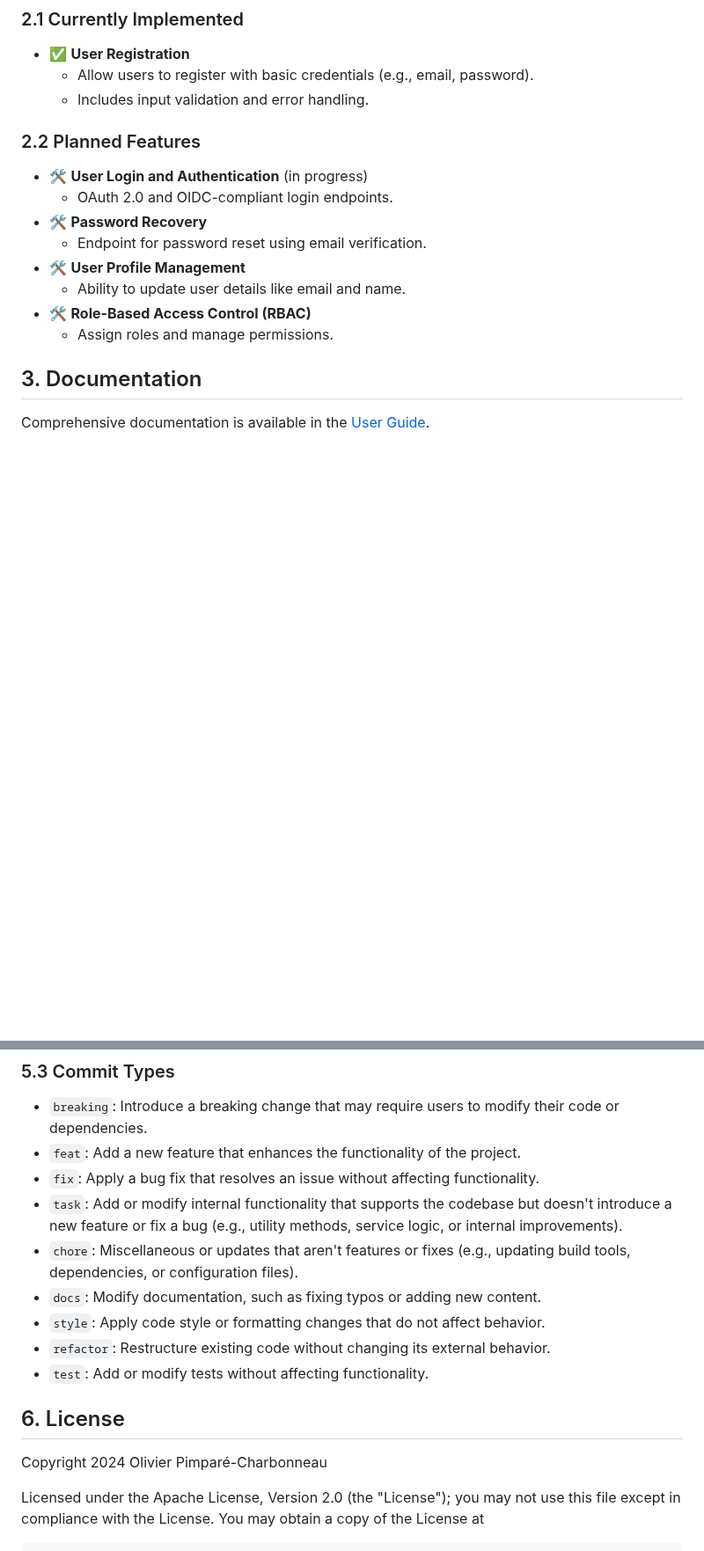
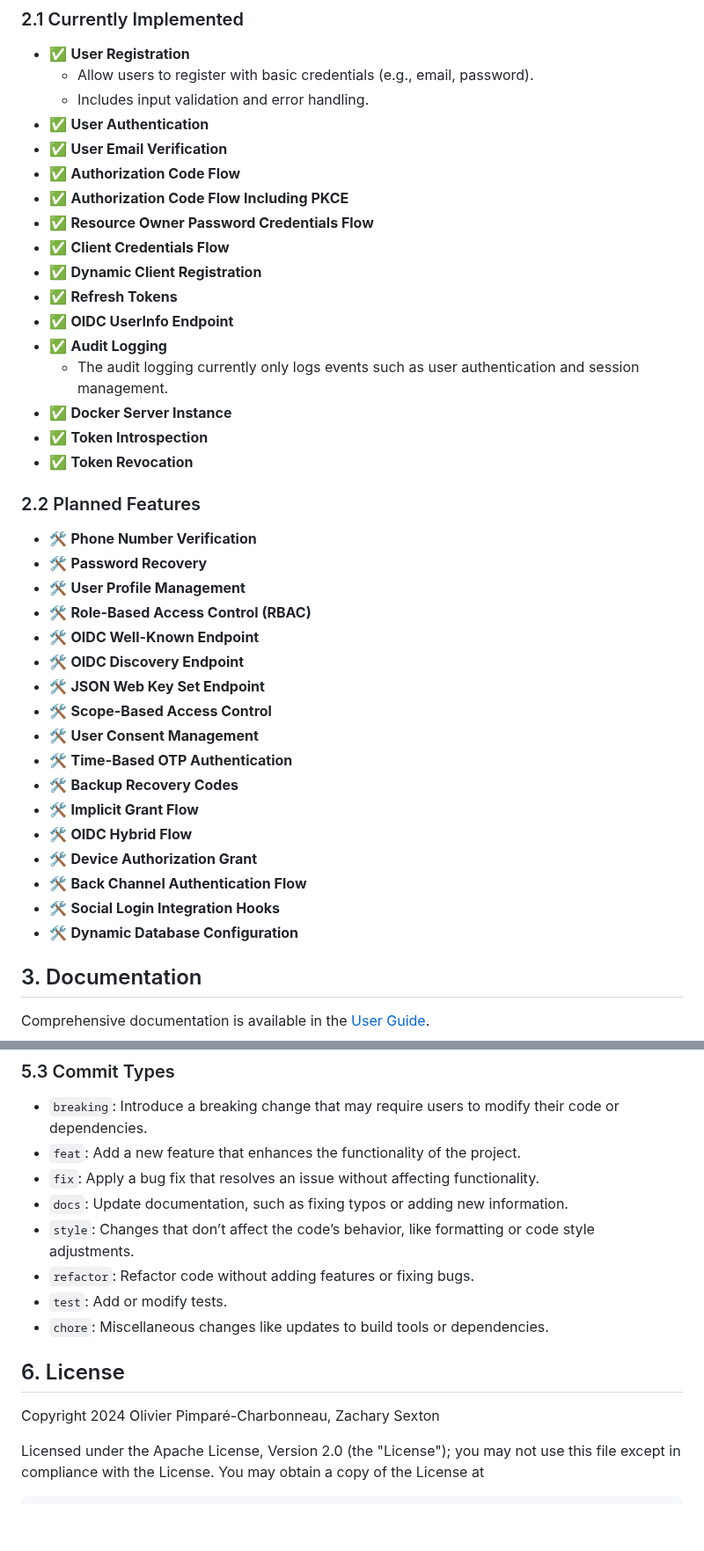
Before and after one commit to vigiloauth/vigilo, a Markdown page: README.md, 2 parts joined by grey strips. Shown at 88% size. GitHub-like rendering; blank space fills up the shorter version.

Commit message:
docs: update features list.

```diff
--- a/README.md
+++ b/README.md
@@ -25,15 +25,39 @@ Whether you are building a simple app or a complex enterprise system, **VigiloAu
 - ✅ **User Registration**
     - Allow users to register with basic credentials (e.g., email, password).
     - Includes input validation and error handling.
+- ✅ **User Authentication**
+- ✅ **User Email Verification**
+- ✅ **Authorization Code Flow**
+- ✅ **Authorization Code Flow Including PKCE**
+- ✅ **Resource Owner Password Credentials Flow**
+- ✅ **Client Credentials Flow**
+- ✅ **Dynamic Client Registration**
+- ✅ **Refresh Tokens**
+- ✅ **OIDC UserInfo Endpoint**
+- ✅ **Audit Logging**
+    - The audit logging currently only logs events such as user authentication and session management.
+- ✅ **Docker Server Instance**
+- ✅ **Token Introspection**
+- ✅ **Token Revocation**
+
 ### 2.2 Planned Features
-- 🛠️ **User Login and Authentication** (in progress)
-    - OAuth 2.0 and OIDC-compliant login endpoints.
+- 🛠️ **Phone Number Verification**
 - 🛠️ **Password Recovery**
-    - Endpoint for password reset using email verification.
 - 🛠️ **User Profile Management**
-    - Ability to update user details like email and name.
 - 🛠️ **Role-Based Access Control (RBAC)**
-    - Assign roles and manage permissions.
+- 🛠️ **OIDC Well-Known Endpoint**
+- 🛠️ **OIDC Discovery Endpoint**
+- 🛠️ **JSON Web Key Set Endpoint**
+- 🛠️ **Scope-Based Access Control**
+- 🛠️ **User Consent Management**
+- 🛠️ **Time-Based OTP Authentication**
+- 🛠️ **Backup Recovery Codes**
+- 🛠️ **Implicit Grant Flow**
+- 🛠️ **OIDC Hybrid Flow**
+- 🛠️ **Device Authorization Grant**
+- 🛠️ **Back Channel Authentication Flow**
+- 🛠️ **Social Login Integration Hooks**
+- 🛠️ **Dynamic Database Configuration**
 
 ## 3. Documentation
 Comprehensive documentation is available in the [User Guide](docs/user_guide/README.md).
@@ -90,15 +114,14 @@ We follow the **_Conventional Commit_** standards to ensure clear and meaningful
 - `breaking`: Introduce a breaking change that may require users to modify their code or dependencies.
 - `feat`: Add a new feature that enhances the functionality of the project.
 - `fix`: Apply a bug fix that resolves an issue without affecting functionality.
-- `task`: Add or modify internal functionality that supports the codebase but doesn't introduce a new feature or fix a bug (e.g., utility methods, service logic, or internal improvements).
-- `chore`: Miscellaneous or updates that aren't features or fixes (e.g., updating build tools, dependencies, or configuration files).
-- `docs`: Modify documentation, such as fixing typos or adding new content.
-- `style`: Apply code style or formatting changes that do not affect behavior.
-- `refactor`: Restructure existing code without changing its external behavior.
-- `test`: Add or modify tests without affecting functionality.
+- `docs`: Update documentation, such as fixing typos or adding new information.
+- `style`: Changes that don’t affect the code’s behavior, like formatting or code style adjustments.
+- `refactor`: Refactor code without adding features or fixing bugs.
+- `test`: Add or modify tests.
+- `chore`: Miscellaneous changes like updates to build tools or dependencies.
 
 ## 6. License
-Copyright 2024 Olivier Pimparé-Charbonneau
+Copyright 2024 Olivier Pimparé-Charbonneau, Zachary Sexton
 
 Licensed under the Apache License, Version 2.0 (the "License");
 you may not use this file except in compliance with the License.
```
